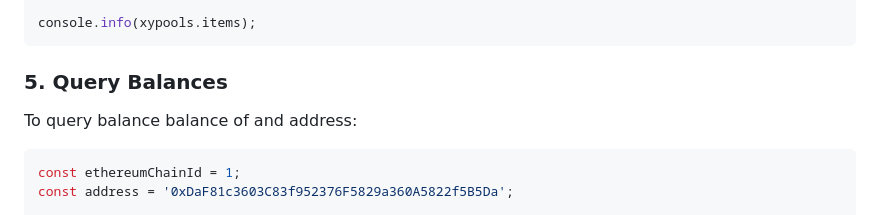
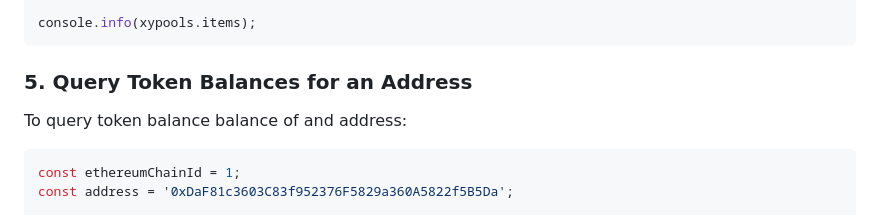
Before and after one commit to naftalimurgor/web3-covalent-sdk, a Markdown page: README.md, the part around the change. Rendered like a GitHub page.

Commit message:
doc: update docs

````diff
--- a/README.md
+++ b/README.md
@@ -113,9 +113,9 @@ const xyPools = await web3CovalentSDK.dexes.getXYPools(
 console.info(xypools.items);
 ```
 
-### 5. Query Balances
+### 5. Query Token Balances for an Address
 
-To query balance balance of and address:
+To query token balance balance of and address:
 
 ```typescript
 const ethereumChainId = 1;
````
